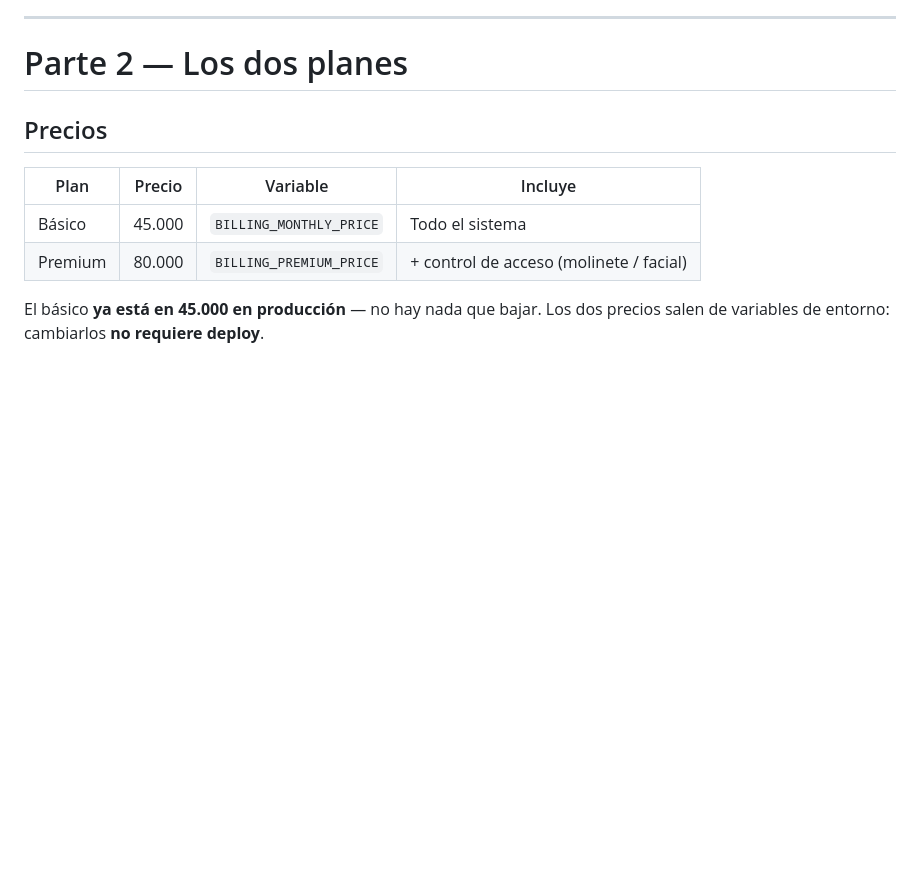
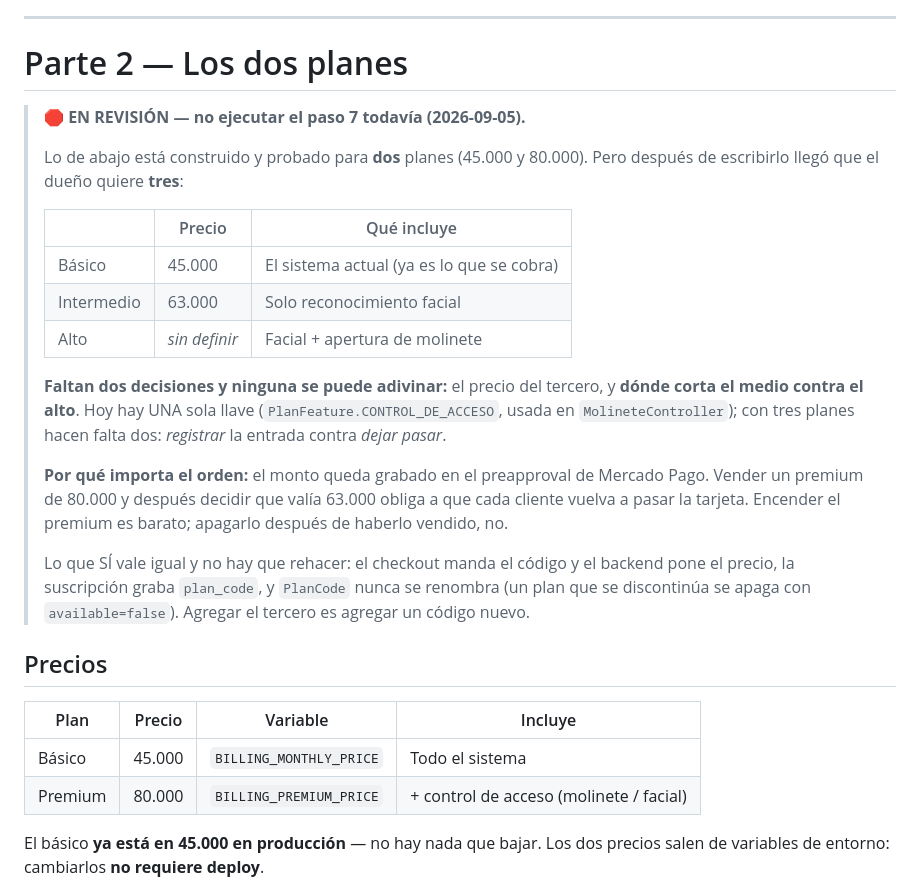
Before and after one commit to gustavobenitez0800/Gimnasios-Veltronik, a Markdown page: docs/RUNBOOK-PLANES-Y-RAILWAY.md, the part around the change. Rendered like a GitHub page; blank space fills up the shorter version.

Commit message:
docs(planes): frenar el encendido del premium hasta que se definan los tres
El runbook mandaba prender BILLING_PREMIUM_AVAILABLE y vender el premium a
80.000. Despues de escribirlo cambio el pedido: son tres planes (45.000, 63.000
solo facial, y facial + molinete sin precio).

Se marca el paso como en revision en vez de borrarlo, porque el codigo de abajo
sigue siendo correcto: lo que falta son dos decisiones (el precio del tercero y
donde corta el del medio contra el de arriba), no codigo.

Importa el orden y no al reves: el monto queda grabado en el preapproval de
Mercado Pago. Vender un premium de 80.000 y despues decidir que valia 63.000
obliga a que cada cliente vuelva a pasar la tarjeta.

Co-Authored-By: Claude Opus 5 <noreply@anthropic.com>

```diff
--- a/docs/RUNBOOK-PLANES-Y-RAILWAY.md
+++ b/docs/RUNBOOK-PLANES-Y-RAILWAY.md
@@ -55,6 +55,30 @@ URL está configurada una sola vez en el panel de MP, y apunta a Railway.
 ---
 
 # Parte 2 — Los dos planes
+
+> 🛑 **EN REVISIÓN — no ejecutar el paso 7 todavía (2026-09-05).**
+>
+> Lo de abajo está construido y probado para **dos** planes (45.000 y 80.000). Pero después de
+> escribirlo llegó que el dueño quiere **tres**:
+>
+> | | Precio | Qué incluye |
+> |---|---|---|
+> | Básico | 45.000 | El sistema actual (ya es lo que se cobra) |
+> | Intermedio | 63.000 | Solo reconocimiento facial |
+> | Alto | *sin definir* | Facial + apertura de molinete |
+>
+> **Faltan dos decisiones y ninguna se puede adivinar:** el precio del tercero, y **dónde corta
+> el medio contra el alto**. Hoy hay UNA sola llave (`PlanFeature.CONTROL_DE_ACCESO`, usada en
+> `MolineteController`); con tres planes hacen falta dos: *registrar* la entrada contra *dejar
+> pasar*.
+>
+> **Por qué importa el orden:** el monto queda grabado en el preapproval de Mercado Pago. Vender
+> un premium de 80.000 y después decidir que valía 63.000 obliga a que cada cliente vuelva a
+> pasar la tarjeta. Encender el premium es barato; apagarlo después de haberlo vendido, no.
+>
+> Lo que SÍ vale igual y no hay que rehacer: el checkout manda el código y el backend pone el
+> precio, la suscripción graba `plan_code`, y `PlanCode` nunca se renombra (un plan que se
+> discontinúa se apaga con `available=false`). Agregar el tercero es agregar un código nuevo.
 
 ## Precios
 
```
